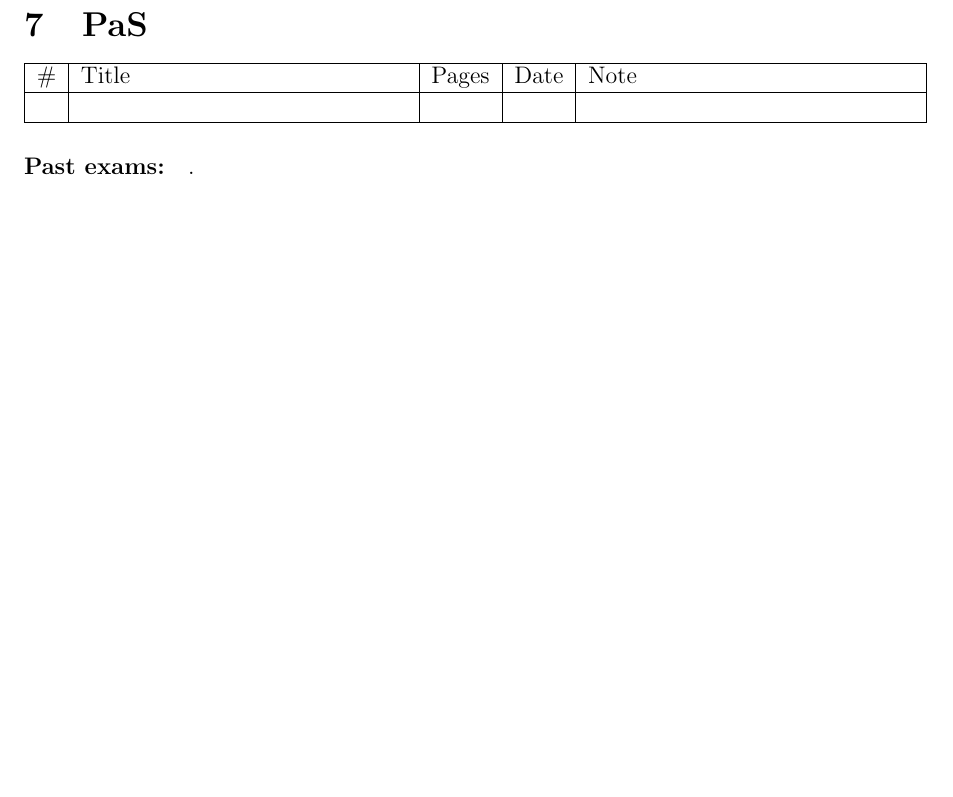
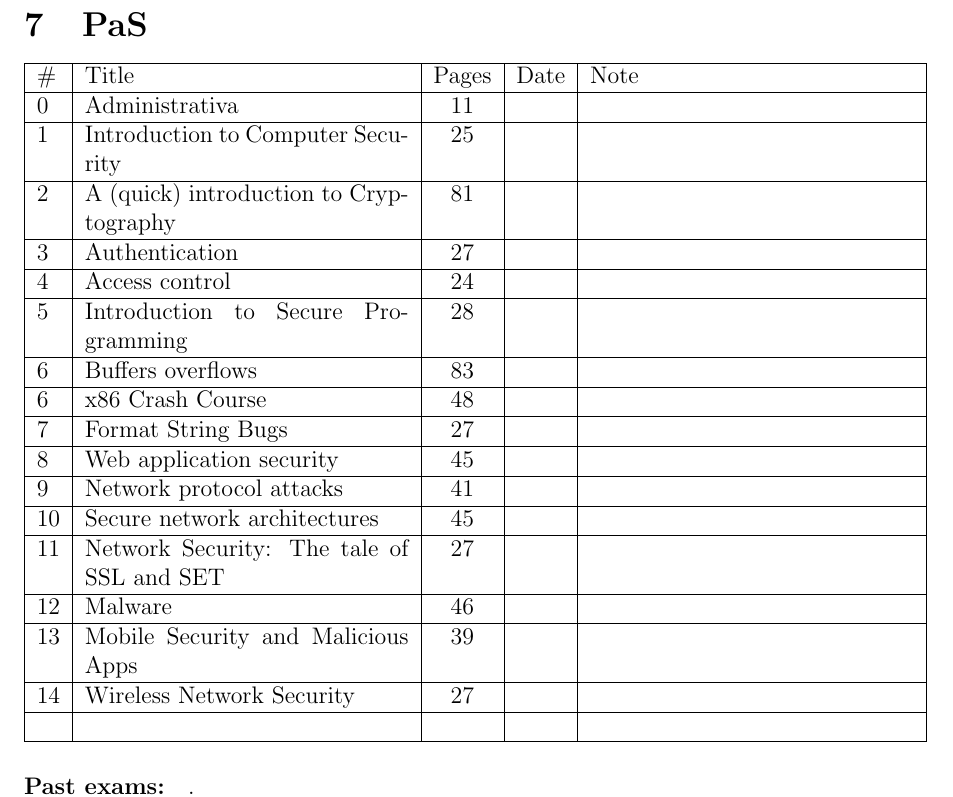
Before and after one commit to attillax/Temp, a LaTeX document (lists/list-of-subjects.tex): part of page 8 of 10, cut so that both start at the same text, the shorter picture padded with empty space. Compiled offline with pdfLaTeX.

Commit message:
Add info about PaS

```diff
--- a/lists/list-of-subjects.tex
+++ b/lists/list-of-subjects.tex
@@ -215,6 +215,38 @@
 	\hline
 	\# & Title & Pages & Date & Note \\
 	\hline
+	0 & Administrativa & 11 &  &  \\
+	\hline
+	1 & Introduction to Computer Security & 25 &  &  \\
+	\hline
+	2 & A (quick) introduction to Cryptography & 81 &  &  \\
+	\hline
+	3 & Authentication & 27 &  &  \\
+	\hline
+	4 & Access control & 24 &  &  \\
+	\hline
+	5 & Introduction to Secure Programming & 28 &  &  \\
+	\hline
+	6 & Buffers overflows & 83 &  &  \\
+	\hline
+	6 & x86 Crash Course & 48 &  &  \\
+	\hline
+	7 & Format String Bugs & 27 &  &  \\
+	\hline
+	8 & Web application security & 45 &  &  \\
+	\hline
+	9 & Network protocol attacks & 41 &  &  \\
+	\hline
+	10 & Secure network architectures & 45 &  &  \\
+	\hline
+	11 & Network Security: The tale of SSL and SET & 27 &  &  \\
+	\hline
+	12 & Malware & 46 &  &  \\
+	\hline
+	13 & Mobile Security and Malicious Apps & 39 &  &  \\
+	\hline
+	14 & Wireless Network Security & 27 &  &  \\
+	\hline
 	&  &  &  &  \\
 	\hline
 \end{tabularx}
```
Also changed, not shown: lists/list-of-subjects.pdf.
